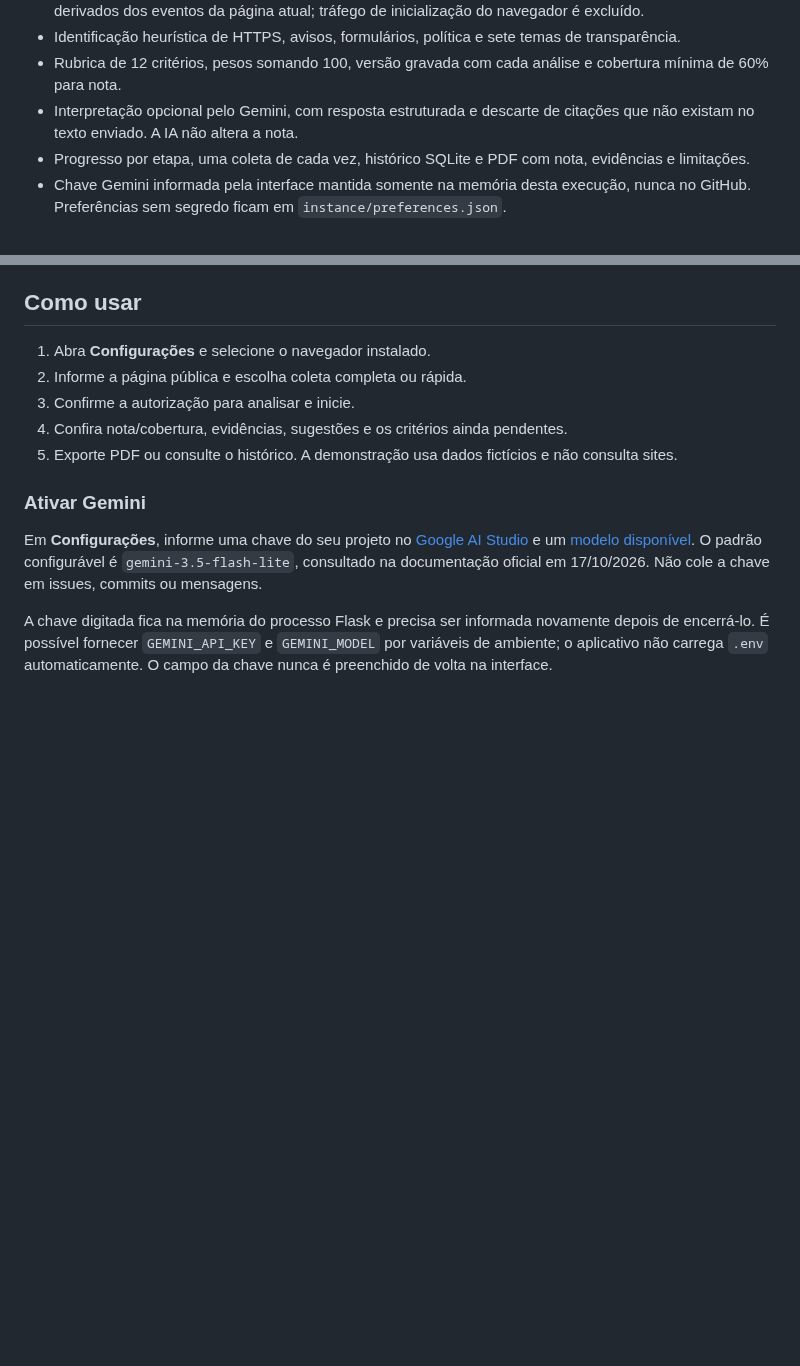
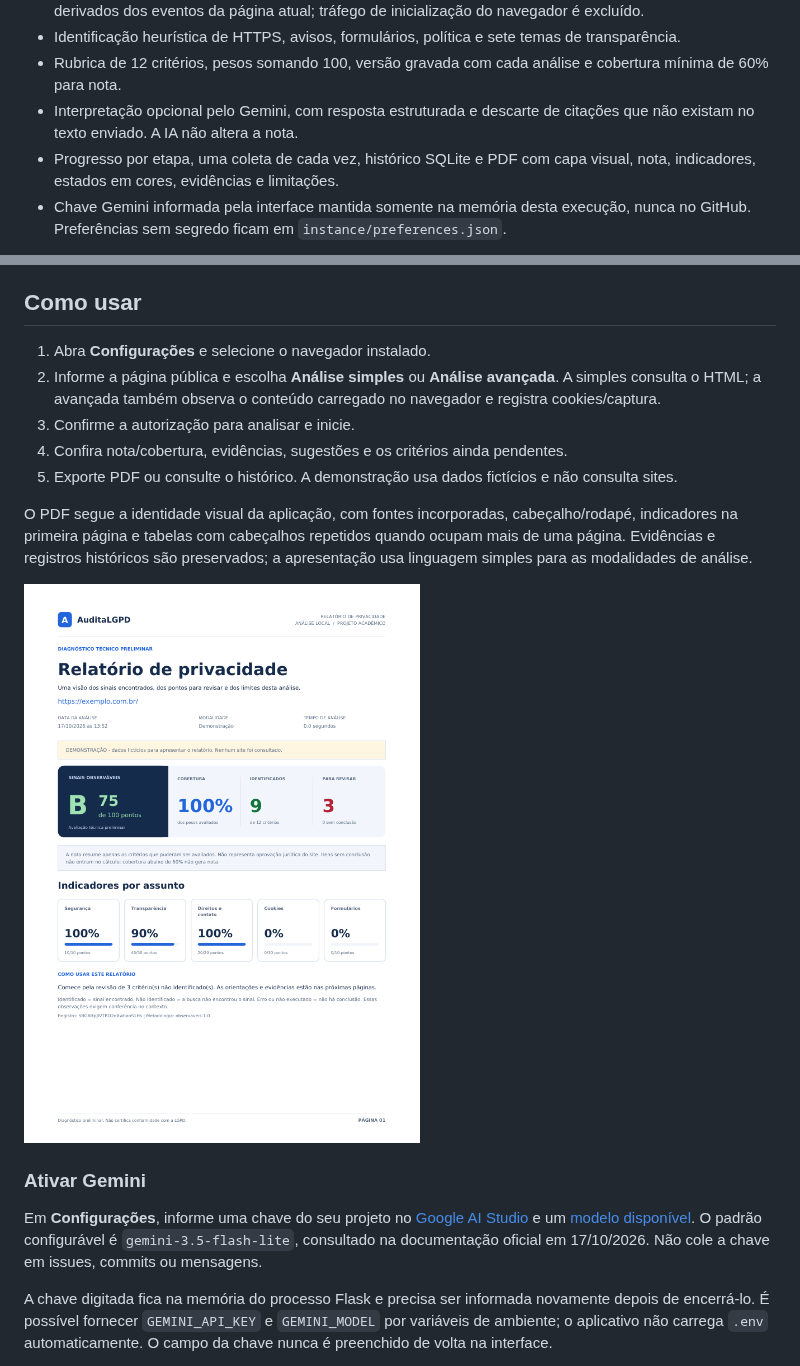
Before and after one commit to Otavio67/AuditaLGPD, a Markdown page: README.md, 2 parts joined by grey strips. Rendered like a GitHub page; pictures changed too: docs/imagens/relatorio-pdf.png (added); blank space fills up the shorter version.

Commit message:
feat: redesenhar PDF com capa e identidade visual da aplicacao

```diff
--- a/README.md
+++ b/README.md
@@ -14,7 +14,7 @@ Aplicação web local para diagnóstico técnico preliminar de sinais de privaci
 - Identificação heurística de HTTPS, avisos, formulários, política e sete temas de transparência.
 - Rubrica de 12 critérios, pesos somando 100, versão gravada com cada análise e cobertura mínima de 60% para nota.
 - Interpretação opcional pelo Gemini, com resposta estruturada e descarte de citações que não existam no texto enviado. A IA não altera a nota.
-- Progresso por etapa, uma coleta de cada vez, histórico SQLite e PDF com nota, evidências e limitações.
+- Progresso por etapa, uma coleta de cada vez, histórico SQLite e PDF com capa visual, nota, indicadores, estados em cores, evidências e limitações.
 - Chave Gemini informada pela interface mantida somente na memória desta execução, nunca no GitHub. Preferências sem segredo ficam em `instance/preferences.json`.
 
 Os estados **Identificado** (verde), **Não identificado** (vermelho), **Erro** (laranja) e **Não executado** (cinza) descrevem detecção. Identificar um formulário ou cookie não é aprová-lo juridicamente. Erro de conexão não recebe nota como se fosse página vazia.
@@ -41,10 +41,14 @@ O Selenium Manager pode baixar o driver oficial na primeira execução, em `inst
 ## Como usar
 
 1. Abra **Configurações** e selecione o navegador instalado.
-2. Informe a página pública e escolha coleta completa ou rápida.
+2. Informe a página pública e escolha **Análise simples** ou **Análise avançada**. A simples consulta o HTML; a avançada também observa o conteúdo carregado no navegador e registra cookies/captura.
 3. Confirme a autorização para analisar e inicie.
 4. Confira nota/cobertura, evidências, sugestões e os critérios ainda pendentes.
 5. Exporte PDF ou consulte o histórico. A demonstração usa dados fictícios e não consulta sites.
+
+O PDF segue a identidade visual da aplicação, com fontes incorporadas, cabeçalho/rodapé, indicadores na primeira página e tabelas com cabeçalhos repetidos quando ocupam mais de uma página. Evidências e registros históricos são preservados; a apresentação usa linguagem simples para as modalidades de análise.
+
+![Capa demonstrativa do relatório PDF](docs/imagens/relatorio-pdf.png)
 
 ### Ativar Gemini
 
```
Also changed, not shown: CHANGELOG.md (+7 -0 lines), 1 other file.
